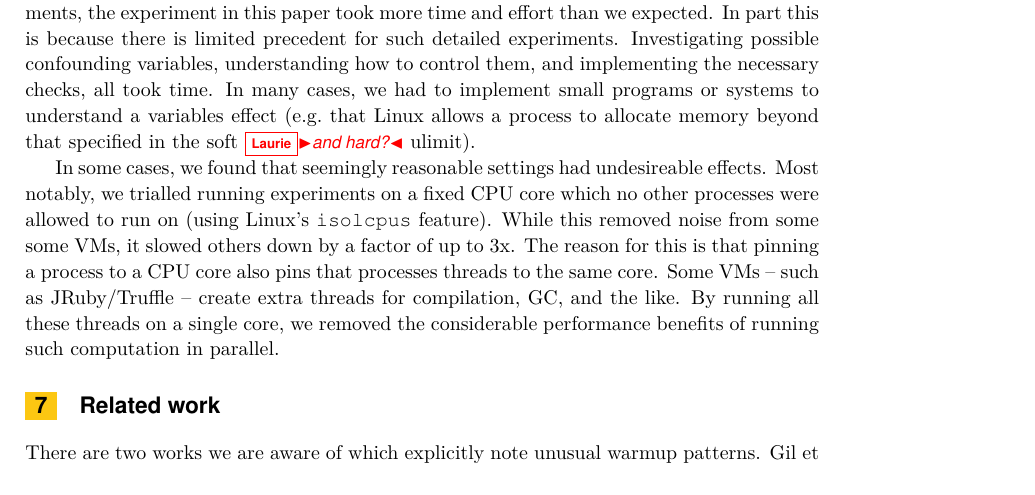
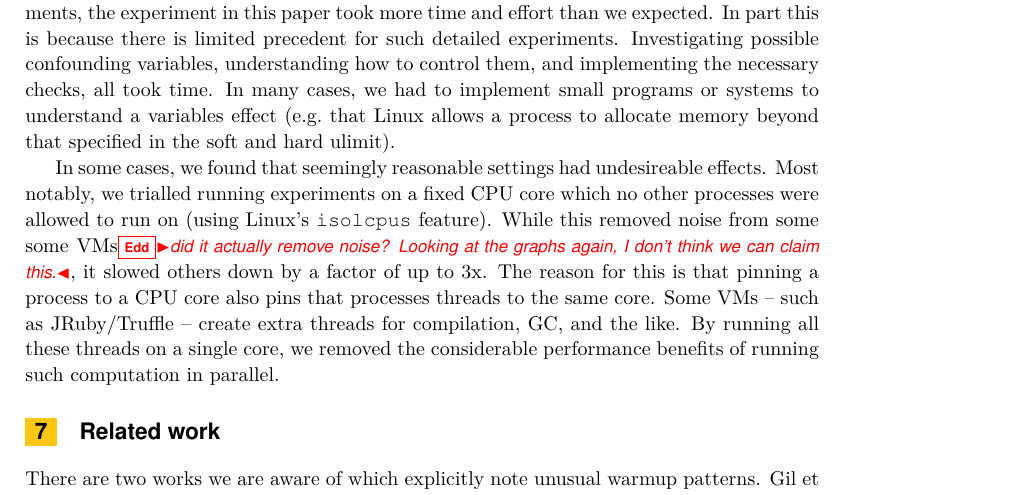
Before and after one commit to softdevteam/warmup_paper, a LaTeX paper (warmup.tex): part of page 11 of 11, cut so that both start at the same text. Compiled offline with pdfLaTeX.

Commit message:
Address a comment, add another.

```diff
--- a/warmup.tex
+++ b/warmup.tex
@@ -702,12 +702,14 @@ experiments. Investigating possible confounding variables, understanding how to
 control them, and implementing the necessary checks, all took time. In many
 cases, we had to implement small programs or systems to understand a variables
 effect (e.g.~that Linux allows a process to allocate memory beyond that
-specified in the soft \laurie{and hard?} ulimit).
+specified in the soft and hard ulimit).
 
 In some cases, we found that seemingly reasonable settings had undesireable
 effects. Most notably, we trialled running experiments on a fixed CPU core which
 no other processes were allowed to run on (using Linux's \texttt{isolcpus}
-feature). While this removed noise from some some VMs, it slowed others down by
+feature). While this removed noise from some some VMs\edd{did it actually
+remove noise? Looking at the graphs again, I don't think we can claim this.},
+it slowed others down by
 a factor of up to 3x. The reason for this is that pinning a process to a CPU
 core also pins that processes threads to the same core. Some VMs -- such as
 JRuby/Truffle -- create extra threads for compilation, GC, and the like. By
```
